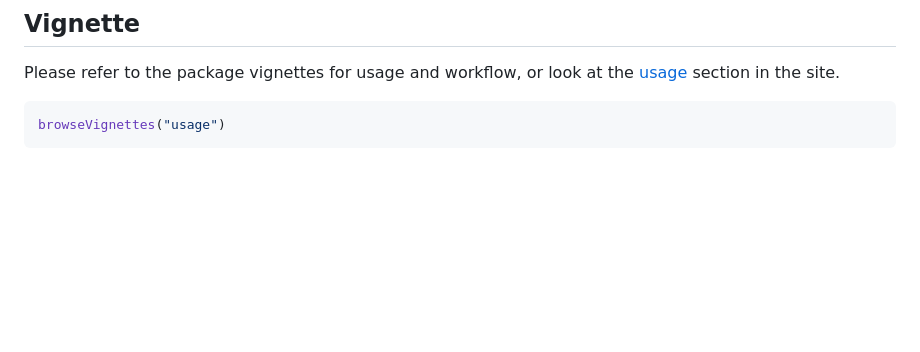
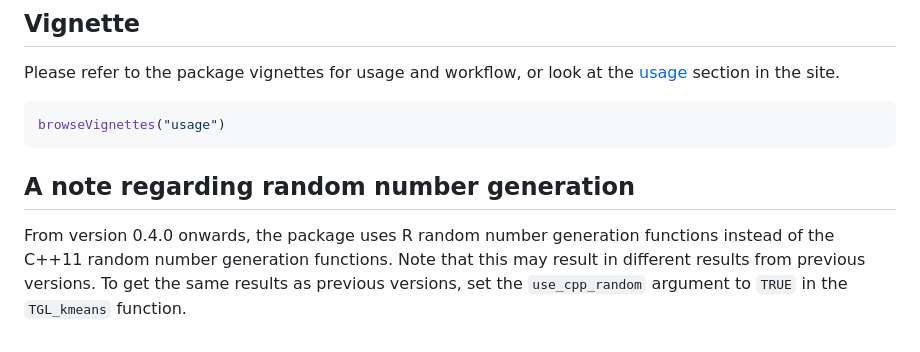
Before and after one commit to tanaylab/tglkmeans, a Markdown page: README.md, the part around the change printed below. Drawn GitHub-style; blank space fills up the shorter version.

````diff
--- a/README.md
+++ b/README.md
@@ -119,3 +120,11 @@ section in the site.
 ``` r
 browseVignettes("usage")
 ```
+
+## A note regarding random number generation
+
+From version 0.4.0 onwards, the package uses R random number generation
+functions instead of the C++11 random number generation functions. Note
+that this may result in different results from previous versions. To get
+the same results as previous versions, set the `use_cpp_random` argument
+to `TRUE` in the `TGL_kmeans` function.
````
Also changed, not shown: other parts of README.md (+30 -29 lines), README-clustering-1.png.
